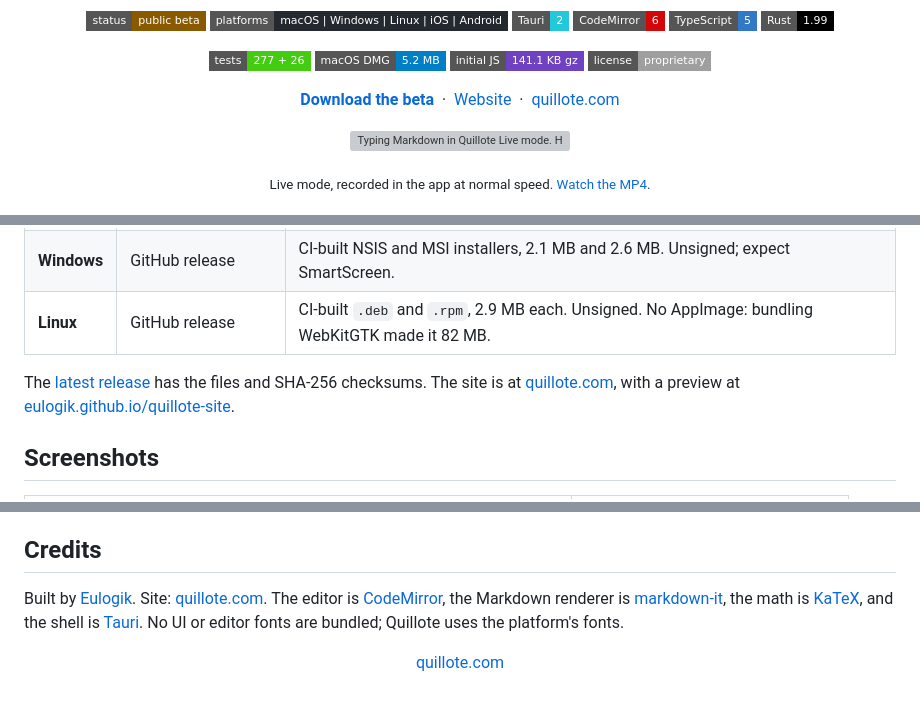
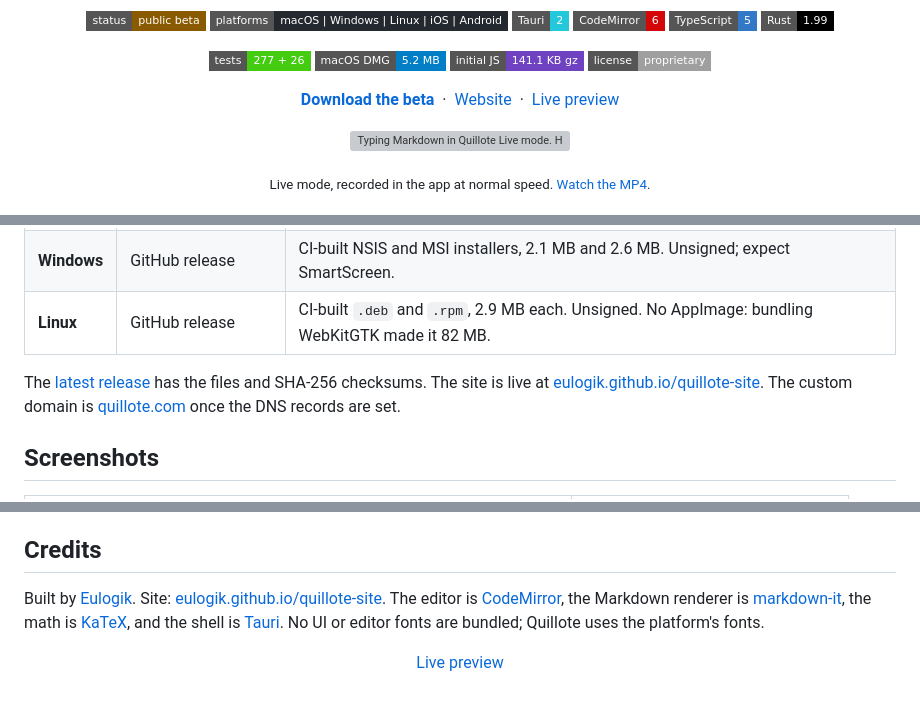
Before and after one commit to eulogik/quillote-site, a Markdown page: README.md, 3 parts joined by grey strips. Drawn GitHub-style; badges without logos; grey boxes are pictures that could not be loaded.

Commit message:
docs: point public links at the live preview while DNS is pending

```diff
--- a/README.md
+++ b/README.md
@@ -30,7 +30,7 @@
   &nbsp;·&nbsp;
   <a href="https://eulogik.github.io/quillote-site/">Website</a>
   &nbsp;·&nbsp;
-  <a href="https://quillote.com">quillote.com</a>
+  <a href="https://eulogik.github.io/quillote-site/">Live preview</a>
 </p>
 
 <p align="center">
@@ -61,7 +61,7 @@ The file on disk is always `.md` or plain text. No database, no proprietary docu
 | **Windows** | GitHub release | CI-built NSIS and MSI installers, 2.1 MB and 2.6 MB. Unsigned; expect SmartScreen. |
 | **Linux** | GitHub release | CI-built `.deb` and `.rpm`, 2.9 MB each. Unsigned. No AppImage: bundling WebKitGTK made it 82 MB. |
 
-The [latest release](https://github.com/eulogik/quillote-site/releases/latest) has the files and SHA-256 checksums. The site is at [quillote.com](https://quillote.com), with a preview at [eulogik.github.io/quillote-site](https://eulogik.github.io/quillote-site/).
+The [latest release](https://github.com/eulogik/quillote-site/releases/latest) has the files and SHA-256 checksums. The site is live at [eulogik.github.io/quillote-site](https://eulogik.github.io/quillote-site/). The custom domain is [quillote.com](https://quillote.com) once the DNS records are set.
 
 ## Screenshots
 
@@ -203,8 +203,8 @@ The beta is signed ad hoc for local testing. A Developer ID certificate and nota
 
 ## Credits
 
-Built by [Eulogik](https://eulogik.com). Site: [quillote.com](https://quillote.com). The editor is [CodeMirror](https://codemirror.net), the Markdown renderer is [markdown-it](https://github.com/markdown-it/markdown-it), the math is [KaTeX](https://katex.org), and the shell is [Tauri](https://tauri.app). No UI or editor fonts are bundled; Quillote uses the platform's fonts.
+Built by [Eulogik](https://eulogik.com). Site: [eulogik.github.io/quillote-site](https://eulogik.github.io/quillote-site/). The editor is [CodeMirror](https://codemirror.net), the Markdown renderer is [markdown-it](https://github.com/markdown-it/markdown-it), the math is [KaTeX](https://katex.org), and the shell is [Tauri](https://tauri.app). No UI or editor fonts are bundled; Quillote uses the platform's fonts.
 
 <p align="center">
-  <a href="https://quillote.com">quillote.com</a>
+  <a href="https://eulogik.github.io/quillote-site/">Live preview</a>
 </p>
```
